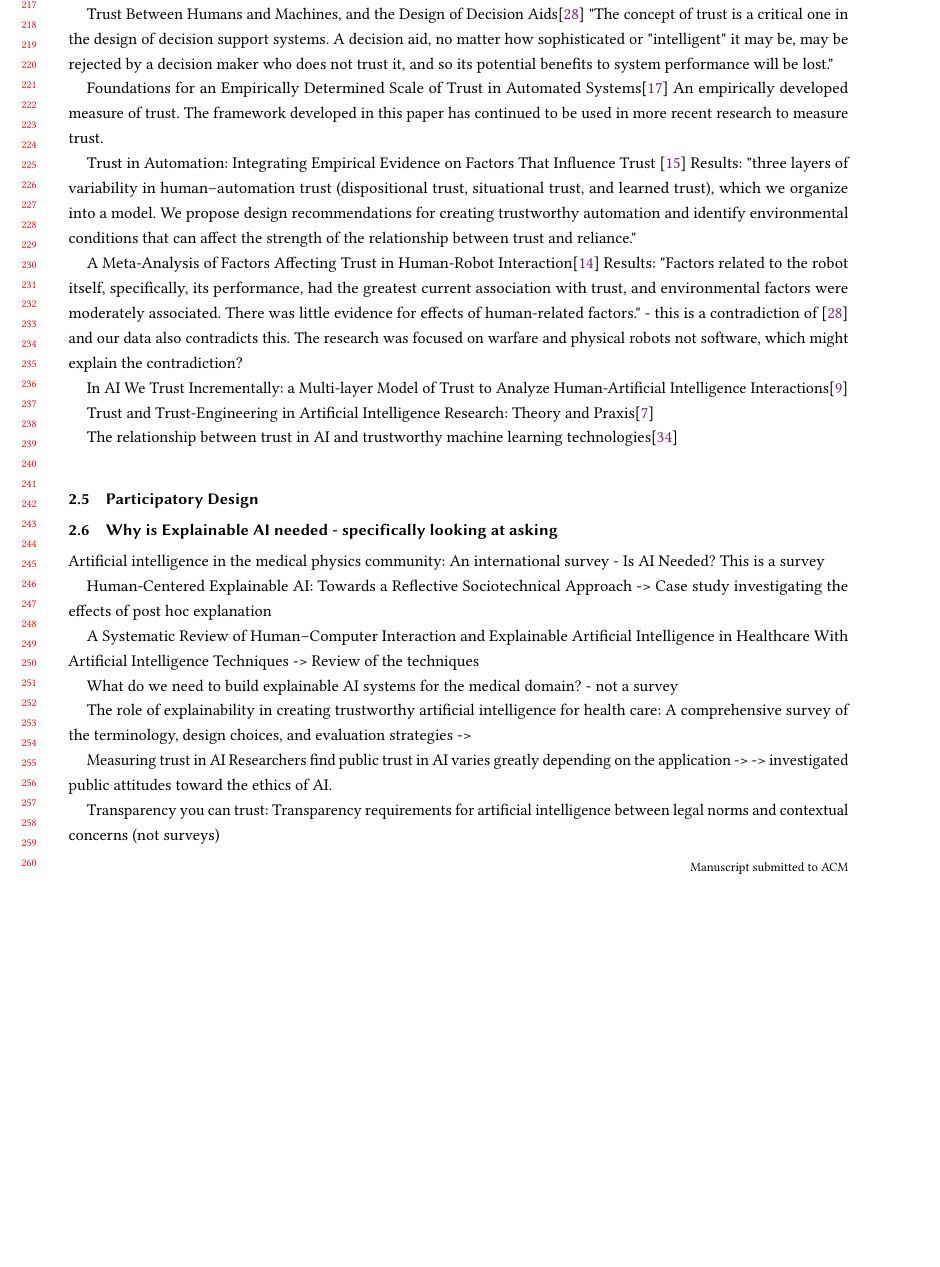
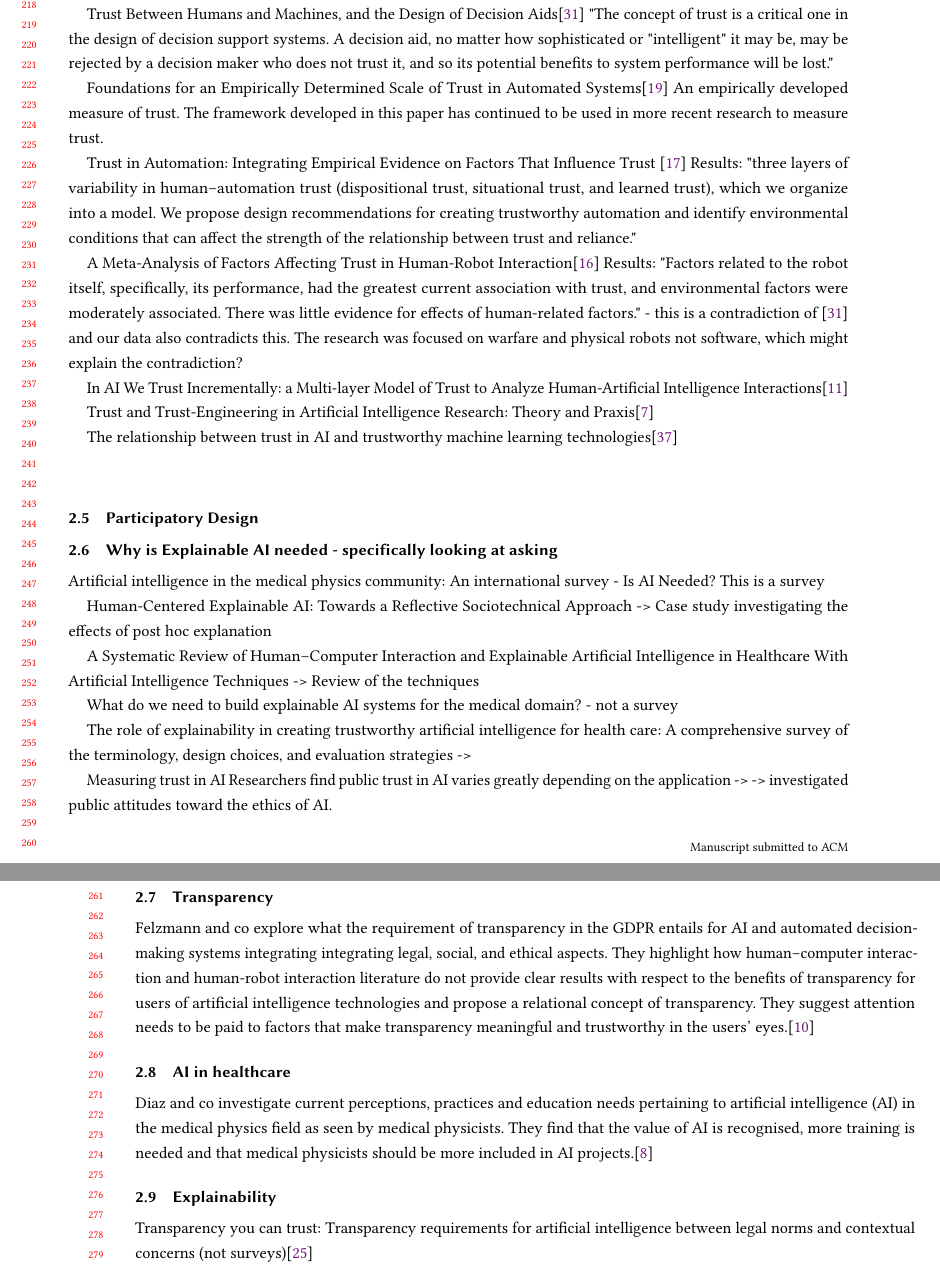
Before and after one commit to isabelladegen/Interaction-Design-Project, a LaTeX paper (elf.tex): part of page 5 of 19 before the commit and two parts of pages 5 and 6 of 20 after it, the two joined at a grey line, cut at the place of the change, the shorter picture padded with empty space. Compiled offline with pdfLaTeX.

Commit message:
working on related work

```diff
--- a/elf.tex
+++ b/elf.tex
@@ -372,10 +372,20 @@ Measuring trust in AI
 Researchers find public trust in AI varies greatly depending on the application -> %https://www.sciencedaily.com/releases/2022/01/220110103323.htm
 -> investigated public attitudes toward the ethics of AI.
 
-Transparency you can trust: Transparency requirements for artificial intelligence between legal norms and contextual concerns (not surveys)
-%https://www.sciencedirect.com/science/article/pii/S1532046420302835
+\subsection{Transparency}\label{subsec:transparency}
+Felzmann and co explore what the requirement of transparency in the GDPR entails for AI and automated decision-making systems integrating integrating legal, social, and ethical aspects.
+They highlight how human–computer interaction and human-robot interaction literature do not provide clear results with respect to the benefits of transparency for users of artificial intelligence technologies
+and propose a relational concept of transparency. They suggest attention needs to be paid to factors that make transparency meaningful and trustworthy in the users’ eyes.\cite{Felzmann2019}
 
-\section{Methodology}
+\subsection{AI in healthcare}\label{subsec:ai-in-healthcare}
+%views from end-users - medical physisists, no investigation into transparency or explainability, just AI on a top level
+Diaz and co investigate current perceptions, practices and education needs pertaining to artificial intelligence (AI) in the medical physics field as seen by medical physicists.
+They find that the value of AI is recognised, more training is needed and that medical physicists should be more included in AI projects.\cite{Diaz2021}
+
+\subsection{Explainability}\label{subsec:explainability}
+Transparency you can trust: Transparency requirements for artificial intelligence between legal norms and contextual concerns (not surveys)\cite{Markus2021}
+
+\section{Methodology}\label{sec:methodology}
 % Describe how we did user research
 % How are we going to evaluate our findings
 
```
